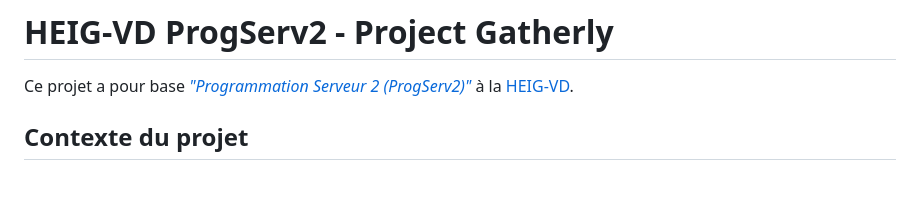
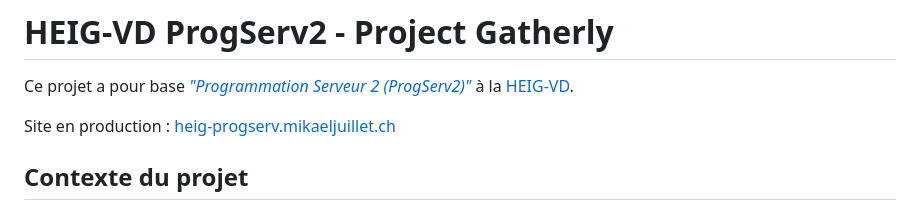
Before and after one commit to QuentinThuler/ProgServ2_Mikael-Juillet_Quentin-Thuler, a Markdown page: README.md, the part around the change. GitHub-like rendering; blank space fills up the shorter version.

Commit message:
Update README with production site link
Added production site link for Gatherly project.

```diff
--- a/README.md
+++ b/README.md
@@ -3,6 +3,8 @@
 Ce projet a pour base
 [_"Programmation Serveur 2 (ProgServ2)"_](https://github.com/heig-vd-progserv-course/heig-vd-progserv2-course)
 à la [HEIG-VD](https://heig-vd.ch).
+
+Site en production : [heig-progserv.mikaeljuillet.ch](https://heig-progserv.mikaeljuillet.ch/)
 
 ## Contexte du projet
 
```
